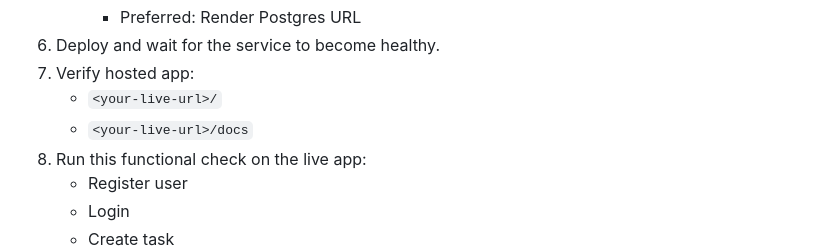
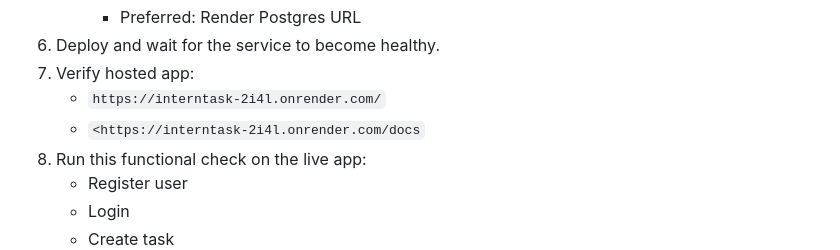
Before and after one commit to DavePrakrut/InternTask, a Markdown page: README.md, the part around the change. Drawn GitHub-style.

Commit message:
Update live URL for app
Updated live URL in README for verification steps.

```diff
--- a/README.md
+++ b/README.md
@@ -176,8 +176,8 @@ Replace with your deployed URL:
 	  - Preferred: Render Postgres URL
 6. Deploy and wait for the service to become healthy.
 7. Verify hosted app:
-	- `<your-live-url>/`
-	- `<your-live-url>/docs`
+	- `https://interntask-2i4l.onrender.com/`
+	- `<https://interntask-2i4l.onrender.com/docs`
 8. Run this functional check on the live app:
 	- Register user
 	- Login
```
